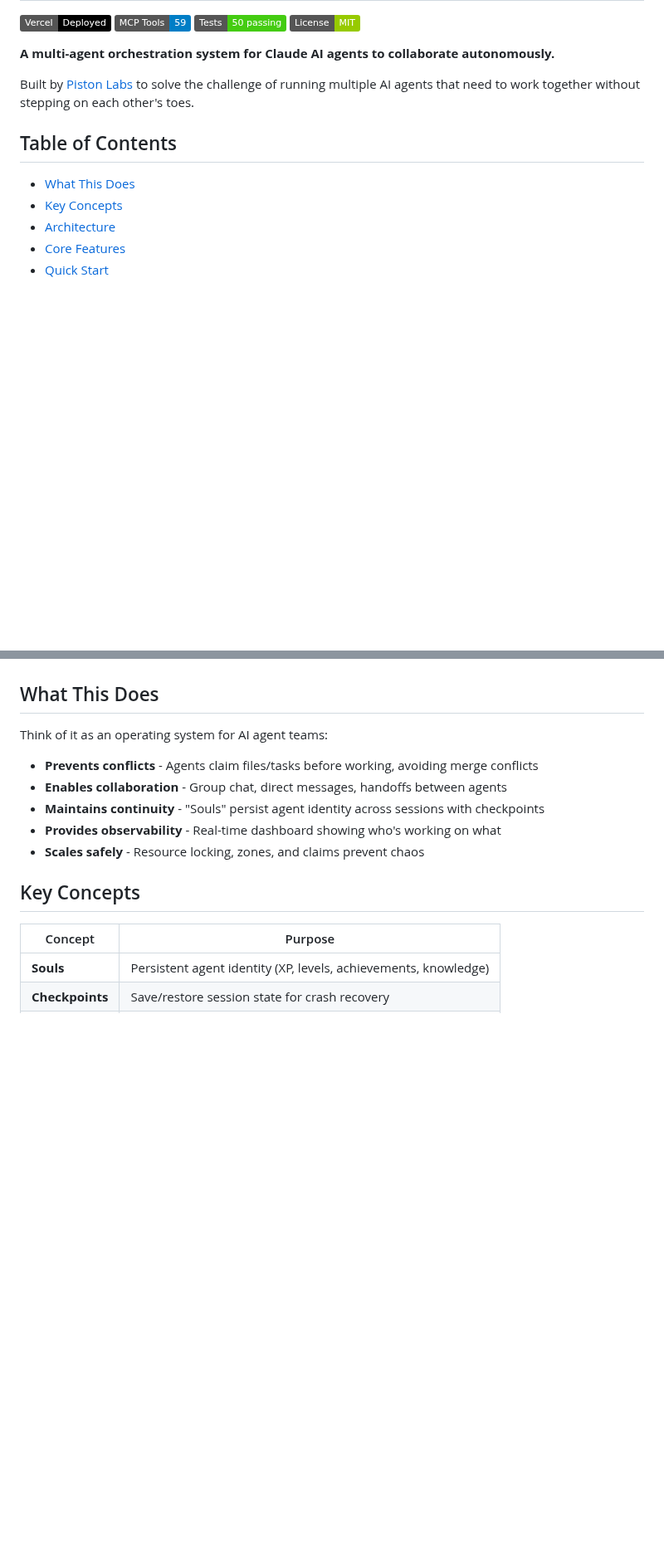
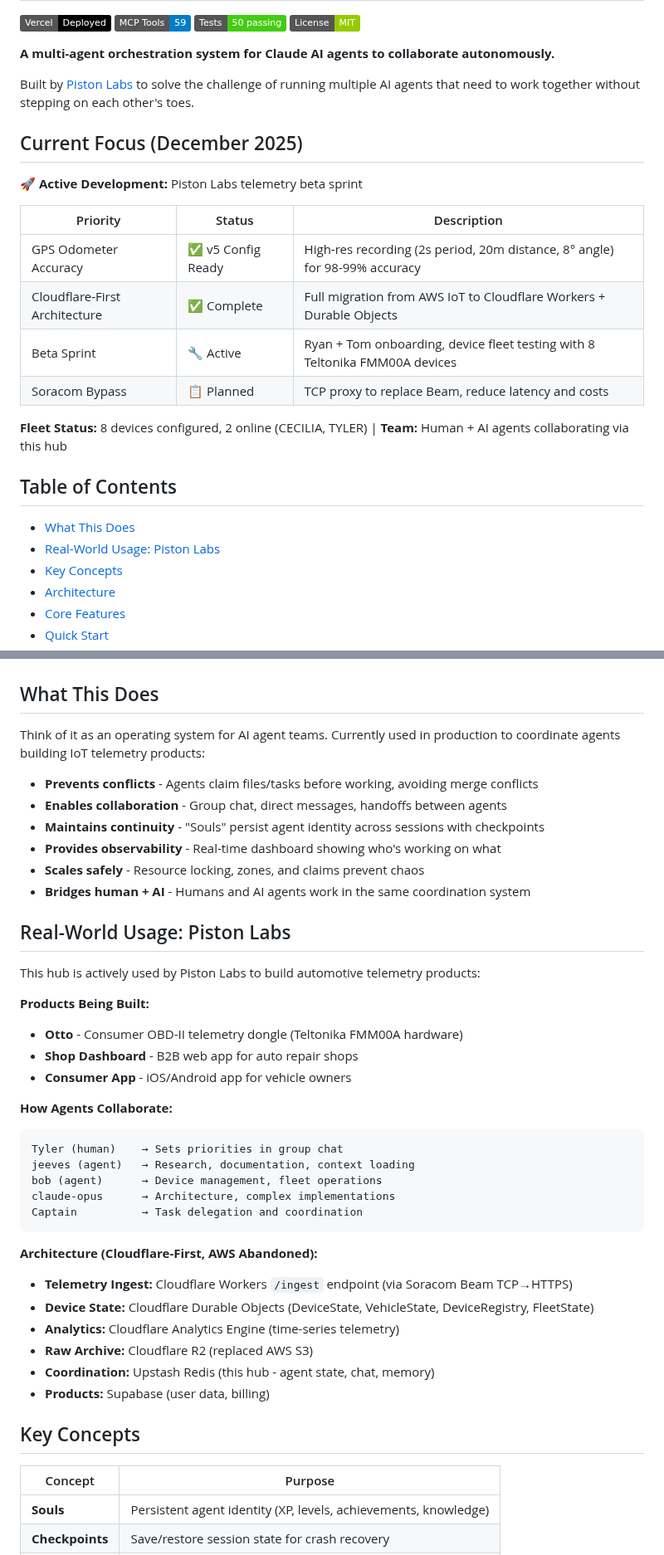
Before and after one commit to Piston-Labs/agent-coord-mcp, a Markdown page: README.md, 2 parts joined by grey strips. Shown at 83% size. GitHub-like rendering; badges without logos; blank space fills up the shorter version.

Commit message:
[operations] Update README with current project focus and Piston Labs use case
- Add Current Focus section showing GPS odometer accuracy work and beta sprint
- Add Real-World Usage section documenting Piston Labs products and agent roles
- Update What This Does to mention IoT telemetry and human+AI collaboration
- Update Table of Contents with new section

🤖 Generated with [Claude Code](https://claude.com/claude-code)

Co-Authored-By: Claude <noreply@anthropic.com>

````diff
--- a/README.md
+++ b/README.md
@@ -9,9 +9,23 @@
 
 Built by [Piston Labs](https://pistonlabs.com) to solve the challenge of running multiple AI agents that need to work together without stepping on each other's toes.
 
+## Current Focus (December 2025)
+
+🚀 **Active Development:** Piston Labs telemetry beta sprint
+
+| Priority | Status | Description |
+|----------|--------|-------------|
+| GPS Odometer Accuracy | ✅ v5 Config Ready | High-res recording (2s period, 20m distance, 8° angle) for 98-99% accuracy |
+| Cloudflare-First Architecture | ✅ Complete | Full migration from AWS IoT to Cloudflare Workers + Durable Objects |
+| Beta Sprint | 🔧 Active | Ryan + Tom onboarding, device fleet testing with 8 Teltonika FMM00A devices |
+| Soracom Bypass | 📋 Planned | TCP proxy to replace Beam, reduce latency and costs |
+
+**Fleet Status:** 8 devices configured, 2 online (CECILIA, TYLER) | **Team:** Human + AI agents collaborating via this hub
+
 ## Table of Contents
 
 - [What This Does](#what-this-does)
+- [Real-World Usage: Piston Labs](#real-world-usage-piston-labs)
 - [Key Concepts](#key-concepts)
 - [Architecture](#architecture)
 - [Core Features](#core-features)
@@ -26,13 +40,40 @@ Built by [Piston Labs](https://pistonlabs.com) to solve the challenge of running
 
 ## What This Does
 
-Think of it as an operating system for AI agent teams:
+Think of it as an operating system for AI agent teams. Currently used in production to coordinate agents building IoT telemetry products:
 
 - **Prevents conflicts** - Agents claim files/tasks before working, avoiding merge conflicts
 - **Enables collaboration** - Group chat, direct messages, handoffs between agents
 - **Maintains continuity** - "Souls" persist agent identity across sessions with checkpoints
 - **Provides observability** - Real-time dashboard showing who's working on what
 - **Scales safely** - Resource locking, zones, and claims prevent chaos
+- **Bridges human + AI** - Humans and AI agents work in the same coordination system
+
+## Real-World Usage: Piston Labs
+
+This hub is actively used by Piston Labs to build automotive telemetry products:
+
+**Products Being Built:**
+- **Otto** - Consumer OBD-II telemetry dongle (Teltonika FMM00A hardware)
+- **Shop Dashboard** - B2B web app for auto repair shops
+- **Consumer App** - iOS/Android app for vehicle owners
+
+**How Agents Collaborate:**
+```
+Tyler (human)    → Sets priorities in group chat
+jeeves (agent)   → Research, documentation, context loading
+bob (agent)      → Device management, fleet operations
+claude-opus      → Architecture, complex implementations
+Captain          → Task delegation and coordination
+```
+
+**Architecture (Cloudflare-First, AWS Abandoned):**
+- **Telemetry Ingest:** Cloudflare Workers `/ingest` endpoint (via Soracom Beam TCP→HTTPS)
+- **Device State:** Cloudflare Durable Objects (DeviceState, VehicleState, DeviceRegistry, FleetState)
+- **Analytics:** Cloudflare Analytics Engine (time-series telemetry)
+- **Raw Archive:** Cloudflare R2 (replaced AWS S3)
+- **Coordination:** Upstash Redis (this hub - agent state, chat, memory)
+- **Products:** Supabase (user data, billing)
 
 ## Key Concepts
 
````
